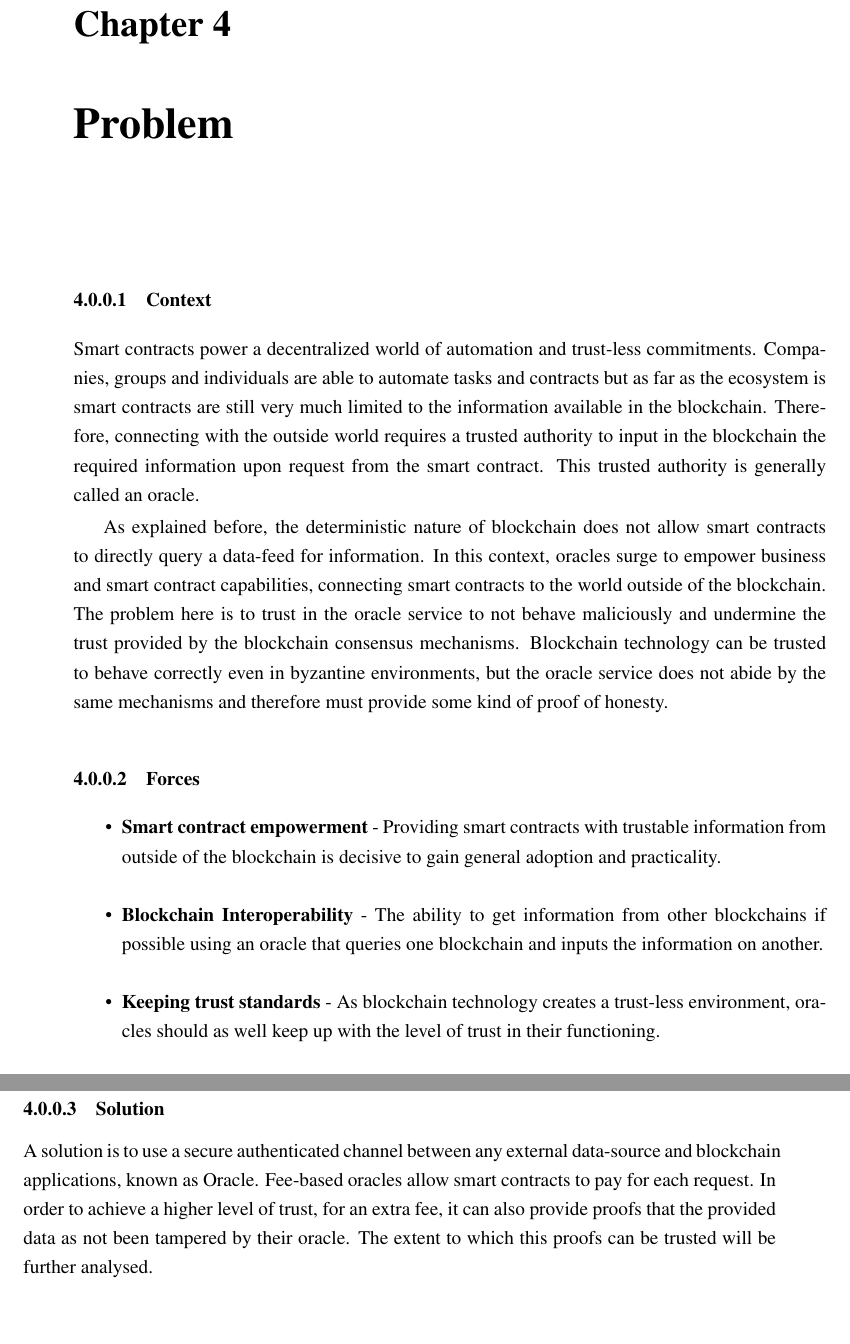
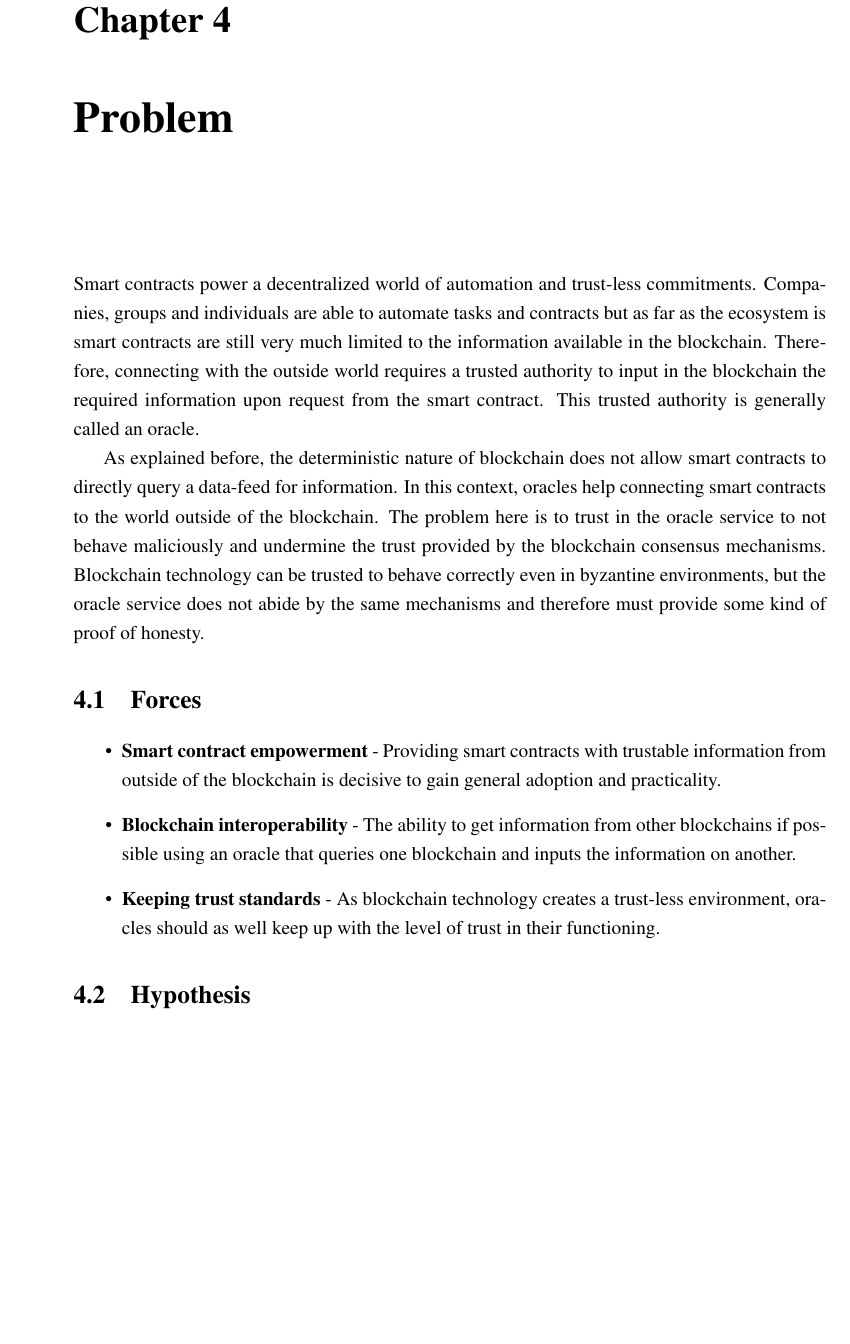
Before and after one commit to pedroduartecosta/Monografia, a LaTeX thesis (latex/mieic-en.tex, which reads latex/chapter4.tex): two parts of pages 43 and 44 of 70 before the commit and part of page 43 of 70 after it, the two joined at a grey line, cut so that both start at the same text, the shorter picture padded with empty space. Compiled offline with pdfLaTeX.

Commit message:
Working on chapter 4

```diff
--- a/latex/chapter4.tex
+++ b/latex/chapter4.tex
@@ -9,18 +9,16 @@
 % - as sub-hipóteses ou research questions mais concretas
 % - qual a estratégia de investigação que será usada
 
-\subsubsection{Context}
 Smart contracts power a decentralized world of automation and trust-less commitments. Companies, groups and individuals are able to automate tasks and contracts but as far as the ecosystem is smart contracts are still very much limited to the information available in the blockchain. Therefore, connecting with the outside world requires a trusted authority to input in the blockchain the required information upon request from the smart contract. This trusted authority is generally called an oracle.
 
-As explained before, the deterministic nature of blockchain does not allow smart contracts to directly query a data-feed for information. In this context, oracles surge to empower business and smart contract capabilities, connecting smart contracts to the world outside of the blockchain. The problem here is to trust in the oracle service to not behave maliciously and undermine the trust provided by the blockchain consensus mechanisms. Blockchain technology can be trusted to behave correctly even in byzantine environments, but the oracle service does not abide by the same mechanisms and therefore must provide some kind of proof of honesty.
+As explained before, the deterministic nature of blockchain does not allow smart contracts to directly query a data-feed for information. In this context, oracles help connecting smart contracts to the world outside of the blockchain. The problem here is to trust in the oracle service to not behave maliciously and undermine the trust provided by the blockchain consensus mechanisms. Blockchain technology can be trusted to behave correctly even in byzantine environments, but the oracle service does not abide by the same mechanisms and therefore must provide some kind of proof of honesty.
 
-\subsubsection{Forces}
+\section{Forces}
 \begin{itemize}
-\item \textbf{Smart contract empowerment} - Providing smart contracts with trustable information from outside of the blockchain is decisive to gain general adoption and practicality.
-\item \textbf{Blockchain Interoperability} - The ability to get information from other blockchains if possible using an oracle that queries one blockchain and inputs the information on another.
-\item \textbf{Keeping trust standards} - As blockchain technology creates a trust-less environment, oracles should as well keep up with the level of trust in their functioning.
+    \item \textbf{Smart contract empowerment} - Providing smart contracts with trustable information from outside of the blockchain is decisive to gain general adoption and practicality.
+    \item \textbf{Blockchain interoperability} - The ability to get information from other blockchains if possible using an oracle that queries one blockchain and inputs the information on another.
+    \item \textbf{Keeping trust standards} - As blockchain technology creates a trust-less environment, oracles should as well keep up with the level of trust in their functioning.
 \end{itemize}
 
 
-\subsubsection{Solution}
-A solution is to use a secure authenticated channel between any external data-source and blockchain applications, known as Oracle. Fee-based oracles allow smart contracts to pay for each request. In order to achieve a higher level of trust, for an extra fee, it can also provide proofs that the provided data as not been tampered by their oracle. The extent to which this proofs can be trusted will be further analysed.
+\section{Hypothesis}
```
Also changed, not shown: mieic-en.pdf.
